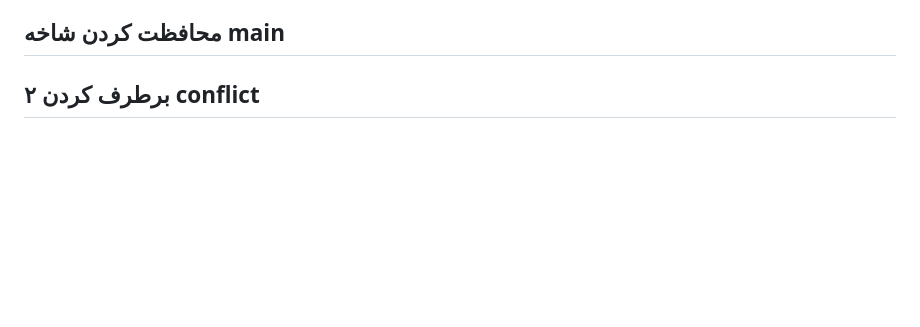
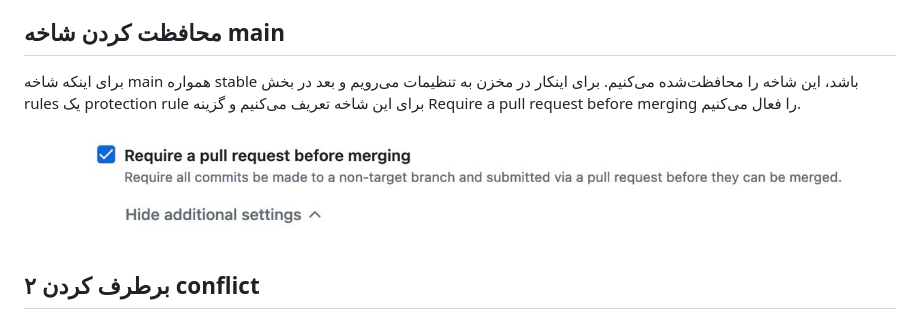
Before and after one commit to Mir-Abedi/Software-engineering-Lab-git, a Markdown page: README.md, the part around the change. GitHub-like rendering; pictures changed too: pics/protection.jpg (added); blank space fills up the shorter version.

Commit message:
Added main protection documentation

```diff
--- a/README.md
+++ b/README.md
@@ -23,6 +23,9 @@
 - شاخه hotfix برای درست کردن اضطراری باگ‌های موجود است.
 
 ## محافظت کردن شاخه main
+برای اینکه شاخه main همواره stable باشد، این شاخه را محافظت‌شده می‌کنیم. برای اینکار در مخزن به تنظیمات می‌رویم و بعد در بخش rules یک protection rule برای این شاخه تعریف می‌کنیم و گزینه Require a pull request before merging را فعال می‌کنیم.
+
+![protection first pic](pics/protection.jpg)
 
 ## برطرف کردن ۲ conflict
 
```
